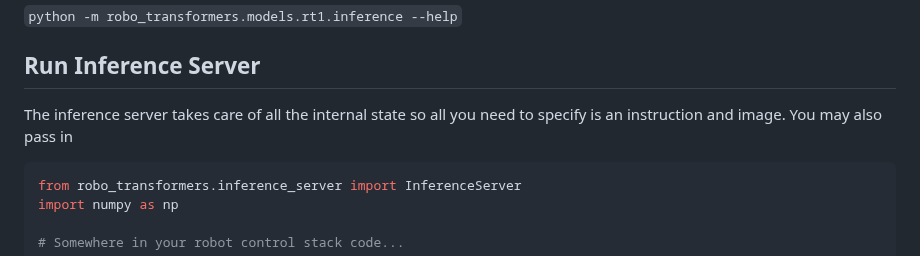
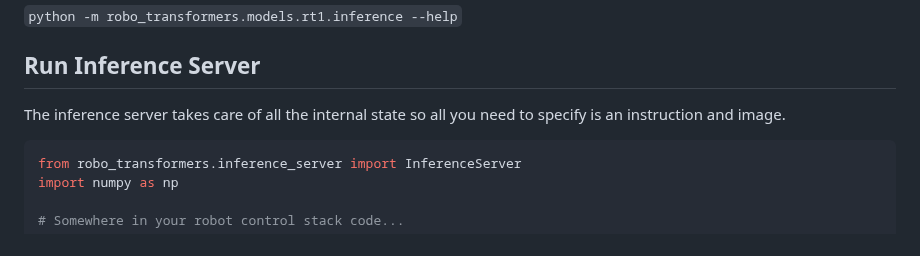
Before and after one commit to sebbyjp/robo_transformers, a Markdown page: README.md, the part around the change. Rendered like a GitHub page.

````diff
--- a/README.md
+++ b/README.md
@@ -35,7 +35,7 @@ You can specify a custom checkpoint path or the model_keys for the three mention
 
 ## Run Inference Server
 
-The inference server takes care of all the internal state so all you need to specify is an instruction and image. You may also pass in
+The inference server takes care of all the internal state so all you need to specify is an instruction and image.
 
 ```python
 from robo_transformers.inference_server import InferenceServer
````
